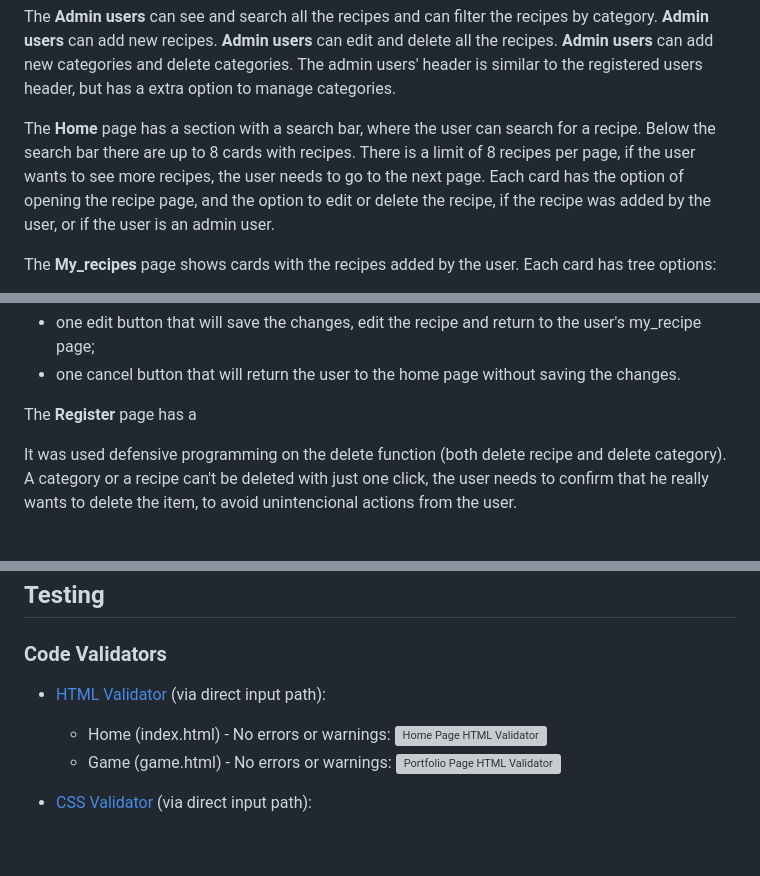
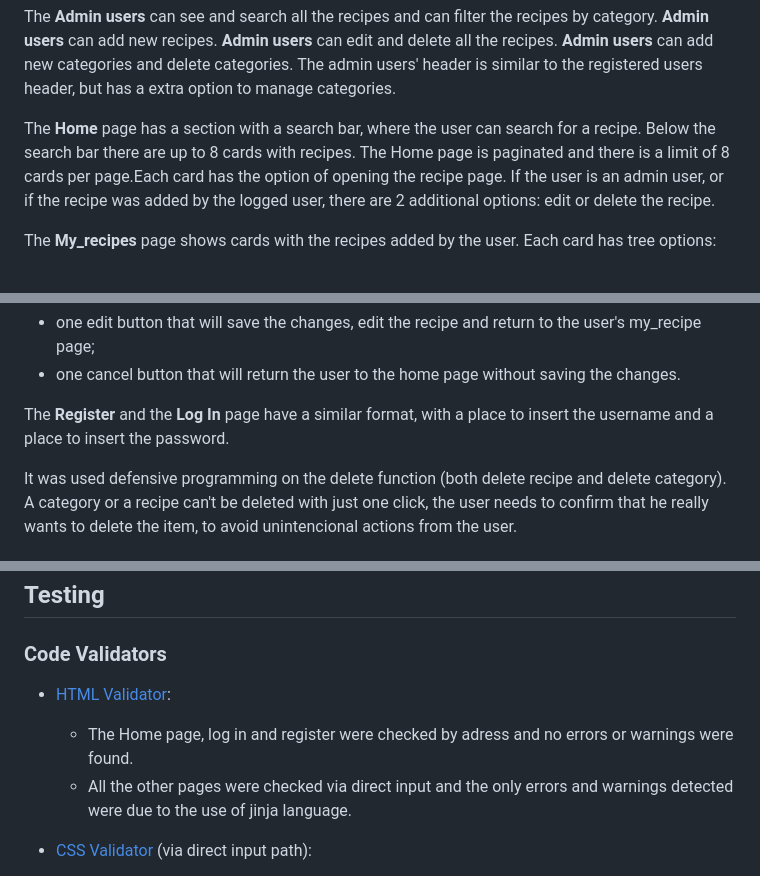
Before and after one commit to Code-Institute-Submissions/RuiOliveira83-MP3, a Markdown page: README.md, 3 parts joined by grey strips. Rendered like a GitHub page; blank space fills up the shorter version; grey boxes are pictures that could not be loaded.

Commit message:
code validators added to ReadMe file

```diff
--- a/README.md
+++ b/README.md
@@ -63,7 +63,7 @@ The **Admin users** can see and search all the recipes and can filter the recipe
 The admin users' header is similar to the registered users header, but has a extra option to manage categories.
 
 The **Home** page has a section with a search bar, where the user can search for a recipe.
-Below the search bar there are up to 8 cards with recipes. There is a limit of 8 recipes per page, if the user wants to see more recipes, the user needs to go to the next page. Each card has the option of opening the recipe page, and the option to edit or delete the recipe, if the recipe was added by the user, or if the user is an admin user.
+Below the search bar there are up to 8 cards with recipes. The Home page is paginated and there is a limit of 8 cards per page.Each card has the option of opening the recipe page. If the user is an admin user, or if the recipe was added by the logged user, there are 2 additional options: edit or delete the recipe.
 
 The **My_recipes** page shows cards with the recipes added by the user. Each card has tree options:
 - View recipe;
@@ -94,7 +94,7 @@ On the bottom of the page there are two buttons:
 - one edit button that will save the changes, edit the recipe and return to the user's my_recipe page;
 - one cancel button that will return the user to the home page without saving the changes.
 
-The **Register** page has a
+The **Register** and the **Log In** page have a similar format, with a place to insert the username and a place to insert the password.
 
 It was used defensive programming on the delete function (both delete recipe and delete category). A category or a recipe can't be deleted with just one click, the user needs to confirm that he really wants to delete the item, to avoid unintencional actions from the user.
 
@@ -145,11 +145,9 @@ It was used defensive programming on the delete function (both delete recipe and
 ---
 ## Testing
 ### Code Validators
-- [HTML Validator](https://validator.w3.org/#validate_by_input) (via direct input path):
-  - Home (index.html) - No errors or warnings:
-  ![Home Page HTML Validator](readme-images/val-html-index.png)
-  - Game (game.html) - No errors or warnings:
-  ![Portfolio Page HTML Validator](readme-images/val-html-game.png)
+- [HTML Validator](https://validator.w3.org/):
+  - The Home page, log in and register were checked by adress and no errors or warnings were found.
+  - All the other pages were checked via direct input and the only errors and warnings detected were due to the use of jinja language.
 
 - [CSS Validator](https://jigsaw.w3.org/css-validator/#validate_by_input) (via direct input path):
   - No errors found:
```
Also changed, not shown: other parts of README.md (+4 -0 lines), readme-images/val-css.png (added), readme-images/val-js.png (added), 1 other file.
